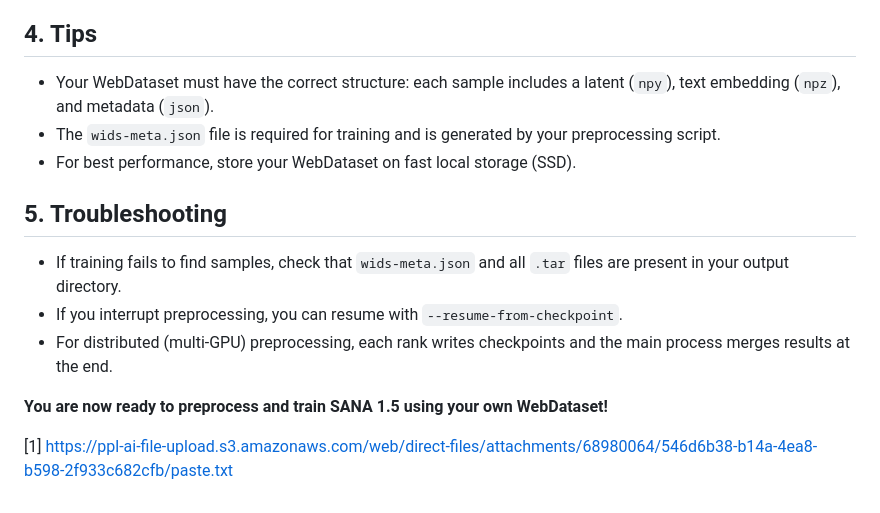
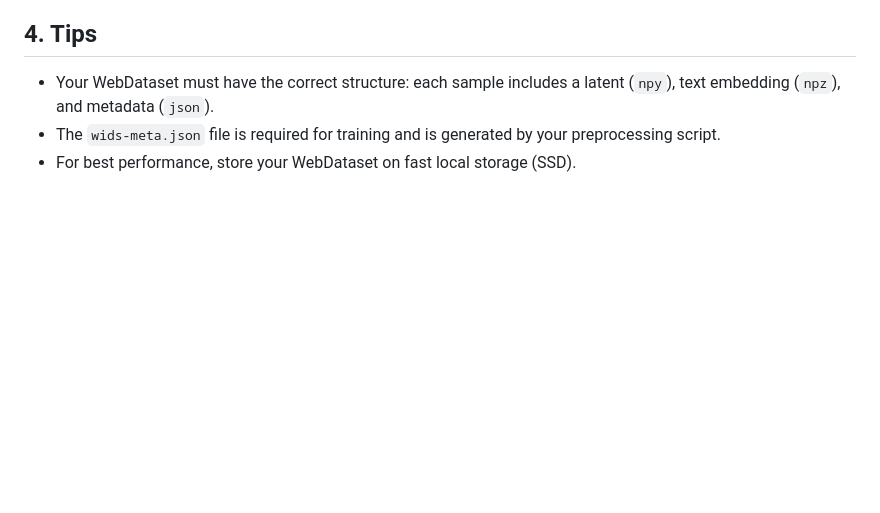
Before and after one commit to taco-group/4KLSDB, a Markdown page: models/README.md, the part around the change. Rendered like a GitHub page; blank space fills up the shorter version.

```diff
--- a/models/README.md
+++ b/models/README.md
@@ -90,13 +90,3 @@ torchrun --nproc_per_node=NUM_GPUS train.py \
 - Your WebDataset must have the correct structure: each sample includes a latent (`npy`), text embedding (`npz`), and metadata (`json`).
 - The `wids-meta.json` file is required for training and is generated by your preprocessing script.
 - For best performance, store your WebDataset on fast local storage (SSD).
-
-## 5. Troubleshooting
-
-- If training fails to find samples, check that `wids-meta.json` and all `.tar` files are present in your output directory.
-- If you interrupt preprocessing, you can resume with `--resume-from-checkpoint`.
-- For distributed (multi-GPU) preprocessing, each rank writes checkpoints and the main process merges results at the end.
-
-**You are now ready to preprocess and train SANA 1.5 using your own WebDataset!**
-
-[1] https://ppl-ai-file-upload.s3.amazonaws.com/web/direct-files/attachments/68980064/546d6b38-b14a-4ea8-b598-2f933c682cfb/paste.txt
```
